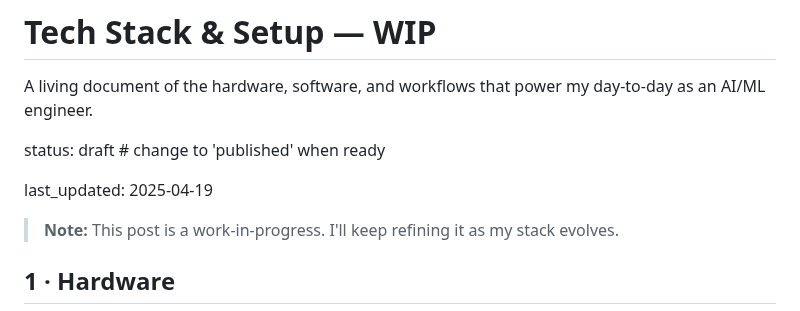
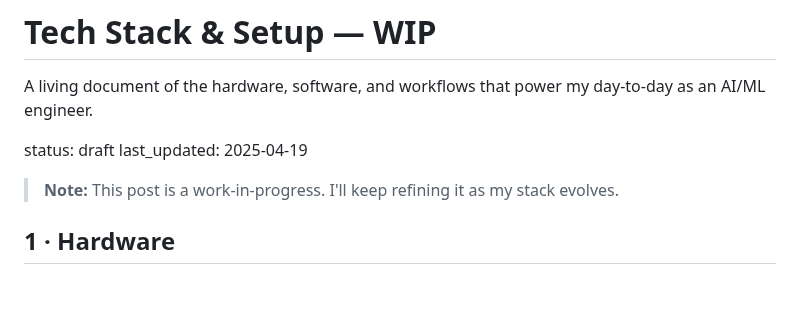
Before and after one commit to keithtyser/personal-site, a Markdown page: blog/tech-stack-and-setup.md, the part around the change. Drawn GitHub-style; blank space fills up the shorter version.

Commit message:
typo in tech stack blog

```diff
--- a/blog/tech-stack-and-setup.md
+++ b/blog/tech-stack-and-setup.md
@@ -2,8 +2,7 @@
 
 A living document of the hardware, software, and workflows that power my day-to-day as an AI/ML engineer.
 
-status: draft   # change to 'published' when ready
-
+status: draft
 last_updated: 2025-04-19
 
 
```
